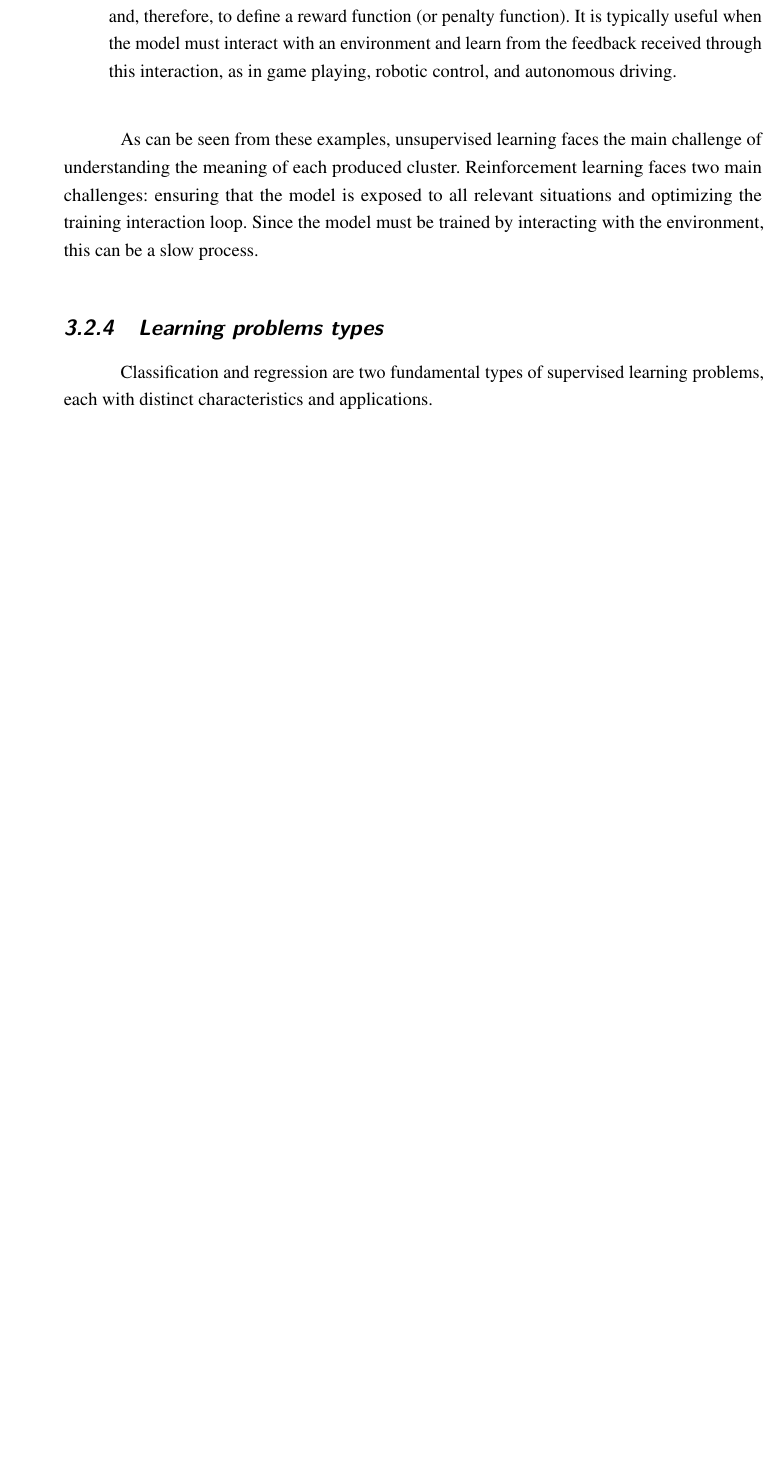
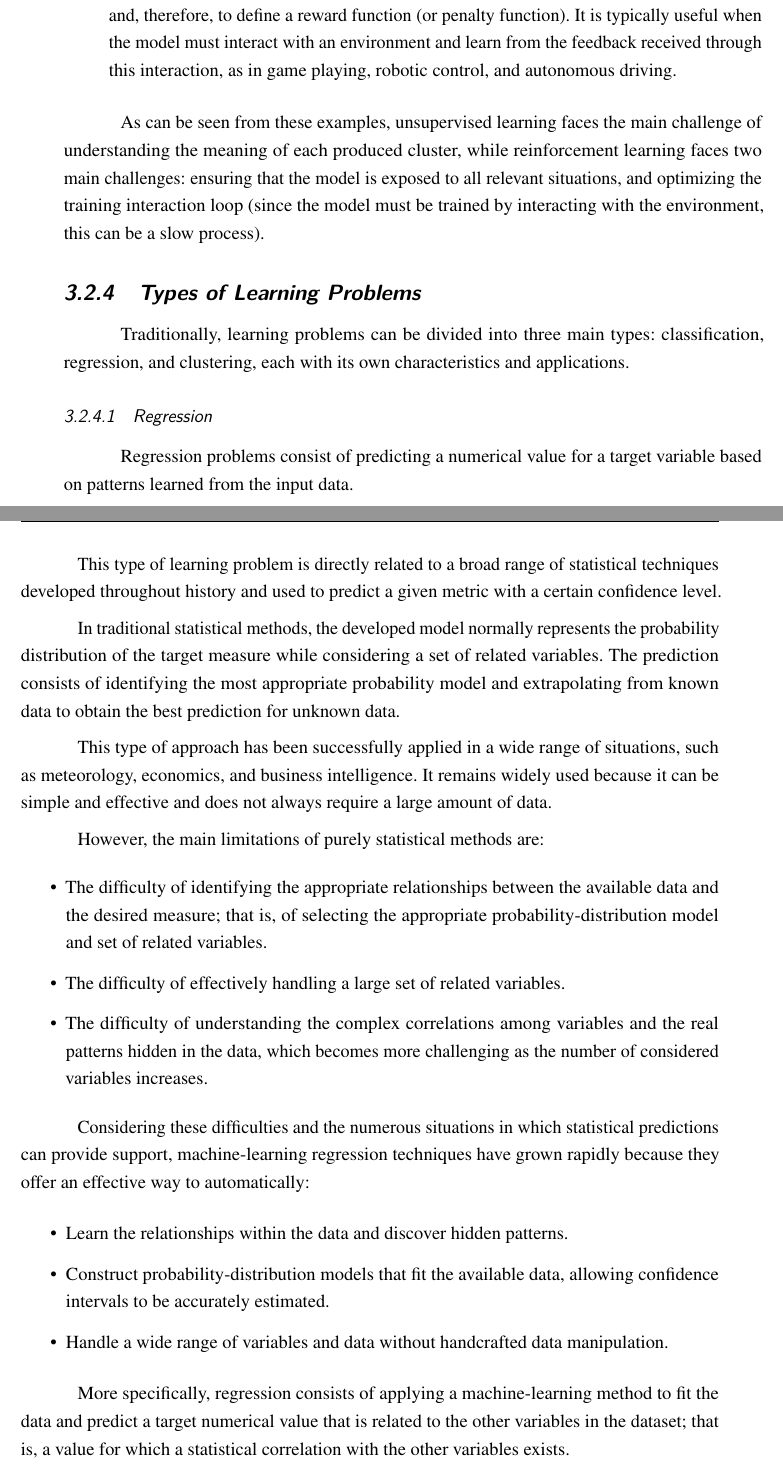
Before and after one commit to sergiorochasilva/qualificacao-uinfesp, a LaTeX thesis (thesis.tex, which reads tex/theoretical_basis.tex): part of page 45 of 87 before the commit and two parts of pages 45 and 46 of 89 after it, the two joined at a grey line, cut so that both start at the same text, the shorter picture padded with empty space. Compiled offline with pdfLaTeX.

Commit message:
Melhorias tipos de aprendizado de máquina

```diff
--- a/tex/theoretical_basis.tex
+++ b/tex/theoretical_basis.tex
@@ -235,8 +235,35 @@ In practical terms, examples of use cases for each paradigm can be presented as
     \item \textbf{Reinforcement learning:} Situations in which neither a complete dataset nor the desired output can be clearly defined, but there is a clear rule to evaluate the model's performance and, therefore, to define a reward function (or penalty function). It is typically useful when the model must interact with an environment and learn from the feedback received through this interaction, as in game playing, robotic control, and autonomous driving.
 \end{itemize}
 
-As can be seen from these examples, unsupervised learning faces the main challenge of understanding the meaning of each produced cluster. Reinforcement learning faces two main challenges: ensuring that the model is exposed to all relevant situations and optimizing the training interaction loop. Since the model must be trained by interacting with the environment, this can be a slow process.
+As can be seen from these examples, unsupervised learning faces the main challenge of understanding the meaning of each produced cluster, while reinforcement learning faces two main challenges: ensuring that the model is exposed to all relevant situations, and optimizing the training interaction loop (since the model must be trained by interacting with the environment, this can be a slow process).
 
-\subsection{Learning problems types}
+\subsection{Types of Learning Problems}
 
-Classification and regression are two fundamental types of supervised learning problems, each with distinct characteristics and applications.
+Traditionally, learning problems can be divided into three main types: classification, regression, and clustering, each with its own characteristics and applications.
+
+\subsubsection{Regression}
+
+Regression problems consist of predicting a numerical value for a target variable based on patterns learned from the input data.
+
+This type of learning problem is directly related to a broad range of statistical techniques developed throughout history and used to predict a given metric with a certain confidence level.
+
+In traditional statistical methods, the developed model normally represents the probability distribution of the target measure while considering a set of related variables. The prediction consists of identifying the most appropriate probability model and extrapolating from known data to obtain the best prediction for unknown data.
+
+This type of approach has been successfully applied in a wide range of situations, such as meteorology, economics, and business intelligence. It remains widely used because it can be simple and effective and does not always require a large amount of data.
+
+However, the main limitations of purely statistical methods are:
+\begin{itemize}
+    \item The difficulty of identifying the appropriate relationships between the available data and the desired measure; that is, of selecting the appropriate probability-distribution model and set of related variables.
+    \item The difficulty of effectively handling a large set of related variables.
+    \item The difficulty of understanding the complex correlations among variables and the real patterns hidden in the data, which becomes more challenging as the number of considered variables increases.
+\end{itemize}
+
+Considering these difficulties and the numerous situations in which statistical predictions can provide support, machine-learning regression techniques have grown rapidly because they offer an effective way to automatically:
+
+\begin{itemize}
+    \item Learn the relationships within the data and discover hidden patterns.
+    \item Construct probability-distribution models that fit the available data, allowing confidence intervals to be accurately estimated.
+    \item Handle a wide range of variables and data without handcrafted data manipulation.
+\end{itemize}
+
+More specifically, regression consists of applying a machine-learning method to fit the data and predict a target numerical value that is related to the other variables in the dataset; that is, a value for which a statistical correlation with the other variables exists.
@@ -242,0 +277 @@ Classification and regression are two fundamental types of supervised learning p
+\subsubsection{Classification}
```
Also changed, not shown: tex/theoretical_basis.tex (25 more changed lines), 1 other file.
